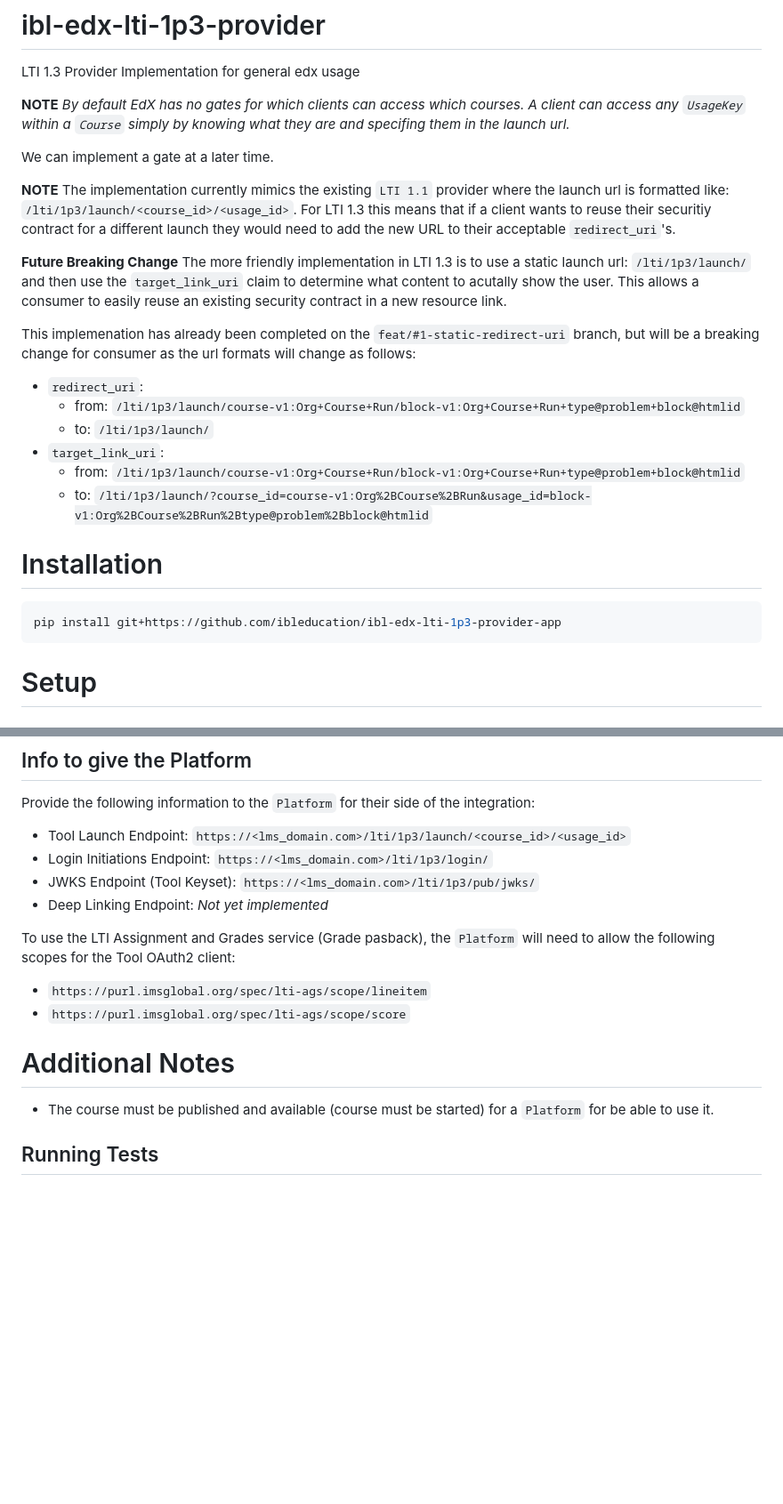
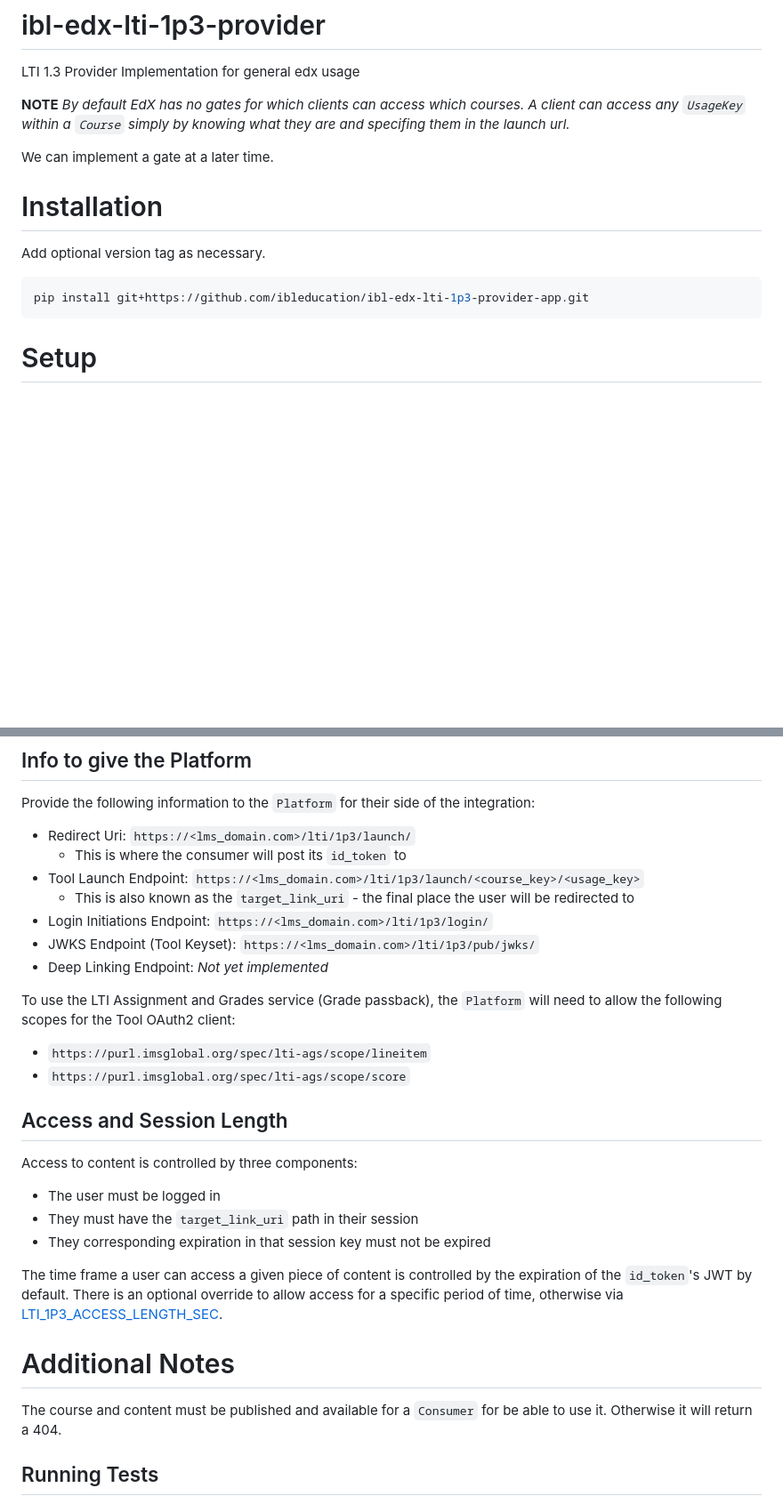
Before and after one commit to iblai/ibl-edx-lti-1p3-provider-app, a Markdown page: README.md, 2 parts joined by grey strips. Shown: that part at 89% size. Drawn GitHub-style; blank space fills up the shorter version.

Commit message:
docs: Add new url fmts, session info to README

````diff
--- a/README.md
+++ b/README.md
@@ -6,23 +6,11 @@ _By default EdX has no gates for which clients can access which courses. A clien
 
 We can implement a gate at a later time.
 
-**NOTE**
-The implementation currently mimics the existing `LTI 1.1` provider where the launch url is formatted like: `/lti/1p3/launch/<course_id>/<usage_id>`. For LTI 1.3 this means that if a client wants to reuse their securitiy contract for a different launch they would need to add the new URL to their acceptable `redirect_uri`'s.
+# Installation
+Add optional version tag as necessary.
 
-**Future Breaking Change**
-The more friendly implementation in LTI 1.3 is to use a static launch url: `/lti/1p3/launch/` and then use the `target_link_uri` claim to determine what content to acutally show the user. This allows a consumer to easily reuse an existing security contract in a new resource link.
-
-This implemenation has already been completed on the `feat/#1-static-redirect-uri` branch, but will be a breaking change for consumer as the url formats will change as follows:
-- `redirect_uri`:
-    - from: `/lti/1p3/launch/course-v1:Org+Course+Run/block-v1:Org+Course+Run+type@problem+block@htmlid`
-    - to: `/lti/1p3/launch/`
-- `target_link_uri`:
-    - from: `/lti/1p3/launch/course-v1:Org+Course+Run/block-v1:Org+Course+Run+type@problem+block@htmlid`
-    - to: `/lti/1p3/launch/?course_id=course-v1:Org%2BCourse%2BRun&usage_id=block-v1:Org%2BCourse%2BRun%2Btype@problem%2Bblock@htmlid`
-
-# Installation
 ```shell
-pip install git+https://github.com/ibleducation/ibl-edx-lti-1p3-provider-app
+pip install git+https://github.com/ibleducation/ibl-edx-lti-1p3-provider-app.git
 ```
 
 # Setup
@@ -87,17 +78,28 @@ To setup a Tool, complete the following steps. You will need to get several entr
 
 ## Info to give the Platform
 Provide the following information to the `Platform` for their side of the integration:
-- Tool Launch Endpoint: `https://<lms_domain.com>/lti/1p3/launch/<course_id>/<usage_id>`
+- Redirect Uri: `https://<lms_domain.com>/lti/1p3/launch/`
+    - This is where the consumer will post its `id_token` to
+- Tool Launch Endpoint: `https://<lms_domain.com>/lti/1p3/launch/<course_key>/<usage_key>`
+    - This is also known as the `target_link_uri` - the final place the user will be redirected to
 - Login Initiations Endpoint: `https://<lms_domain.com>/lti/1p3/login/`
 - JWKS Endpoint (Tool Keyset): `https://<lms_domain.com>/lti/1p3/pub/jwks/`
 - Deep Linking Endpoint: _Not yet implemented_
 
-To use the LTI Assignment and Grades service (Grade pasback), the `Platform` will need to allow the following scopes for the Tool OAuth2 client:
+To use the LTI Assignment and Grades service (Grade passback), the `Platform` will need to allow the following scopes for the Tool OAuth2 client:
 - `https://purl.imsglobal.org/spec/lti-ags/scope/lineitem`
 - `https://purl.imsglobal.org/spec/lti-ags/scope/score`
 
+## Access and Session Length
+Access to content is controlled by three components:
+- The user must be logged in
+- They must have the `target_link_uri` path in their session
+- They corresponding expiration in that session key must not be expired
+
+The time frame a user can access a given piece of content is controlled by the expiration of the `id_token`'s JWT by default. There is an optional override to allow access for a specific period of time, otherwise via [LTI_1P3_ACCESS_LENGTH_SEC](#optional-settings).
+
 # Additional Notes
-- The course must be published and available (course must be started) for a `Platform` for be able to use it.
+The course and content must be published and available for a `Consumer` for be able to use it. Otherwise it will return a 404.
 
 ## Running Tests
 - Install the [ibl-edx-test-env-plugin](https://github.com/ibleducation/ibl-edx-test-env-plugin) and enable it
````
Also changed, not shown: other parts of README.md (+3 -0 lines).
